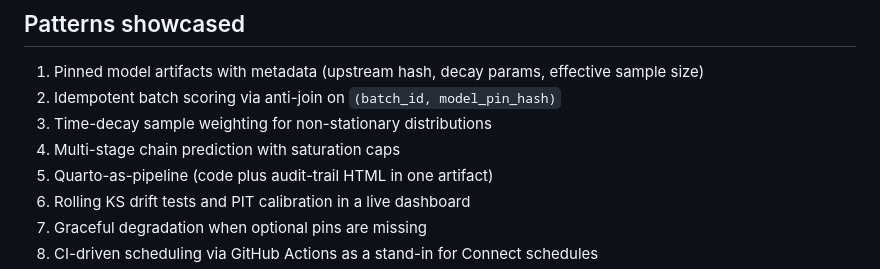
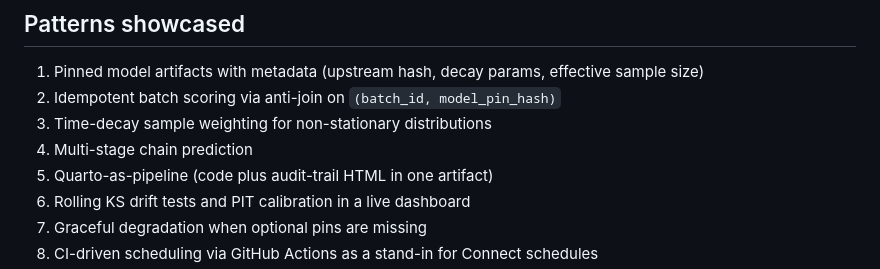
Before and after one commit to sanjinhosic/personal-posit-mlops-demo, a Markdown page: README.md, the part around the change. Drawn GitHub-style.

Commit message:
Drop 'with saturation caps' from patterns list
The phrase reads as too domain-specific; the multi-stage chain prediction
pattern itself is generic enough on its own.

```diff
--- a/README.md
+++ b/README.md
@@ -73,7 +73,7 @@ The simulator shifts the stage 3 recovery mean upward by 4 percentage points per
 1. Pinned model artifacts with metadata (upstream hash, decay params, effective sample size)
 2. Idempotent batch scoring via anti-join on `(batch_id, model_pin_hash)`
 3. Time-decay sample weighting for non-stationary distributions
-4. Multi-stage chain prediction with saturation caps
+4. Multi-stage chain prediction
 5. Quarto-as-pipeline (code plus audit-trail HTML in one artifact)
 6. Rolling KS drift tests and PIT calibration in a live dashboard
 7. Graceful degradation when optional pins are missing
```
